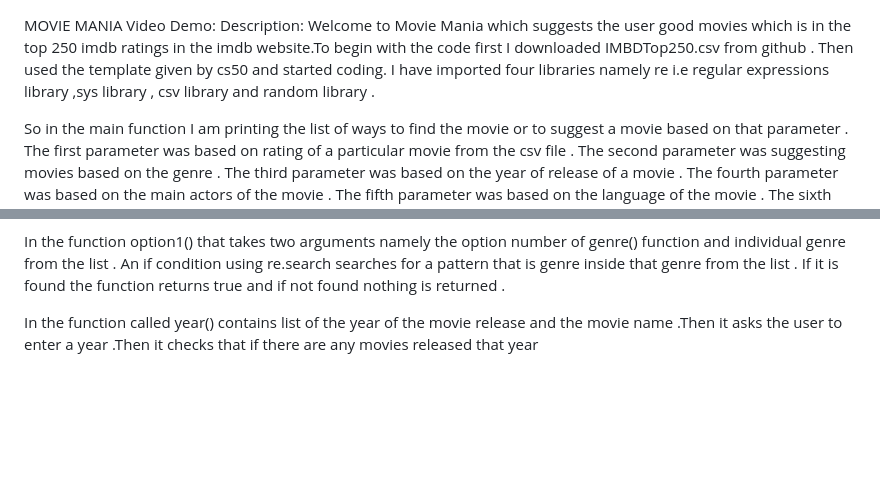
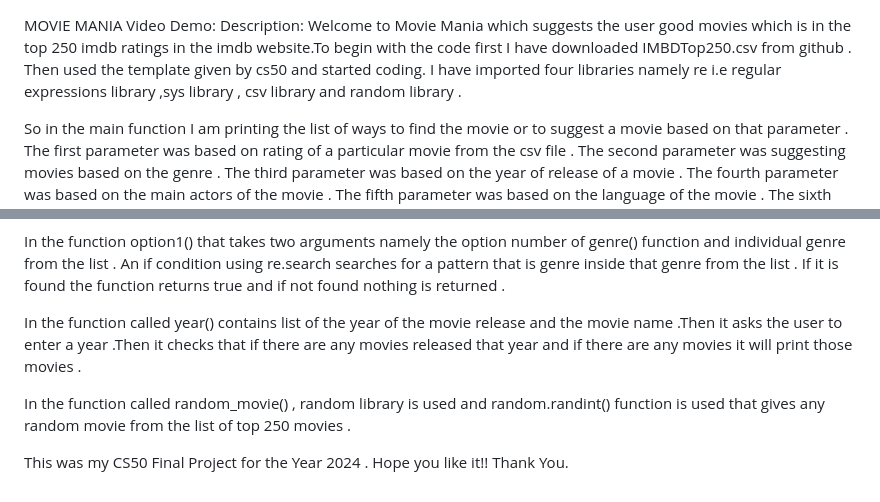
Before and after one commit to vishal772004/Projects, a Markdown page: project/README.md, 2 parts joined by grey strips. GitHub-like rendering; blank space fills up the shorter version.

Commit message:
Wed, Apr 10, 2024, 6:02 PM +05:30

```diff
--- a/project/README.md
+++ b/project/README.md
@@ -1,7 +1,7 @@
 MOVIE MANIA
 Video Demo:
 Description:
-Welcome to Movie Mania which suggests the user good movies which is in the top 250 imdb ratings in the imdb website.To begin with the code first I downloaded IMBDTop250.csv from github . Then used the template given by cs50 and started coding. I have imported four libraries namely re i.e regular expressions library ,sys library , csv library and random library .
+Welcome to Movie Mania which suggests the user good movies which is in the top 250 imdb ratings in the imdb website.To begin with the code first I have downloaded IMBDTop250.csv from github . Then used the template given by cs50 and started coding. I have imported four libraries namely re i.e regular expressions library ,sys library , csv library and random library .
 
 So in the main function I am printing the list of ways to find the movie or to suggest a movie based on that parameter . The first parameter was  based on rating of a particular movie from the csv file . The second parameter was suggesting movies based on the genre . The third parameter was based on the year of release of a movie . The fourth parameter was based on the main actors of the movie . The fifth parameter was based on the language of the  movie . The sixth parameter was just random movie suggestion . I have used choice variable to get the option that the user has chosen and passed it to the match case statement . For every case there is a function called and at the end for any invalid choice given by the user I have prompted the user to give a valid input once again , if the user fails to give a proper choice the program exits.
 
@@ -15,4 +15,10 @@ In the function genres() which takes the option number as an argument and uses t
 
 In the function option1() that takes two arguments namely the option number of genre() function and individual genre from the list . An if condition using re.search searches for a pattern that is genre inside that genre from the list . If it is found the function returns true and if not found nothing is returned .
 
-In the function called year() contains list of the year of the movie release and the movie name .Then it asks the user to enter a year .Then it checks that if there are any movies released that year
+In the function called year() contains list of the year of the movie release and the movie name .Then it asks the user to enter a year .Then it checks that if there are any movies released that year and if there are any movies it will print those movies .
+
+In the function called random_movie() , random library is used and random.randint() function is used that gives any random movie from the list of top 250 movies .
+
+This was my CS50 Final Project for the Year 2024 .
+Hope you like it!!
+Thank You.
```
